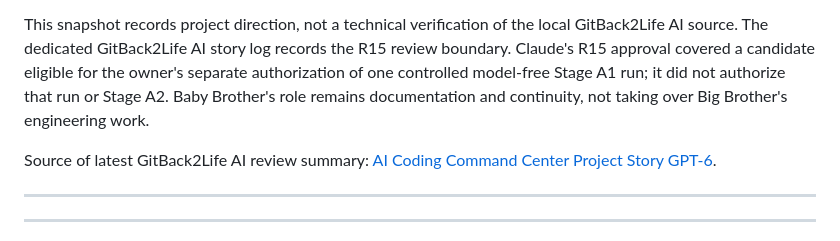
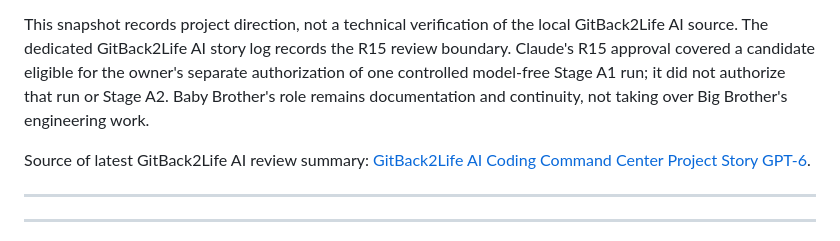
Before and after one commit to gitback2life-art/gitback2life, a Markdown page: docs/session-handoff.md, the part around the change. Rendered like a GitHub page.

Commit message:
Handoff: use approved GitBack2Life AI story label

```diff
--- a/docs/session-handoff.md
+++ b/docs/session-handoff.md
@@ -20,7 +20,7 @@ Signature line: Rebuilding a life, one line of code at a time.
 
 This snapshot records project direction, not a technical verification of the local GitBack2Life AI source. The dedicated GitBack2Life AI story log records the R15 review boundary. Claude's R15 approval covered a candidate eligible for the owner's separate authorization of one controlled model-free Stage A1 run; it did not authorize that run or Stage A2. Baby Brother's role remains documentation and continuity, not taking over Big Brother's engineering work.
 
-Source of latest GitBack2Life AI review summary: [AI Coding Command Center Project Story GPT-6](https://github.com/gitback2life-art/gitback2life/blob/main/docs/AI_Coding_Command_Center_Project_Story_GPT-6.md).
+Source of latest GitBack2Life AI review summary: [GitBack2Life AI Coding Command Center Project Story GPT-6](https://github.com/gitback2life-art/gitback2life/blob/main/docs/AI_Coding_Command_Center_Project_Story_GPT-6.md).
 
 ---
 
```
